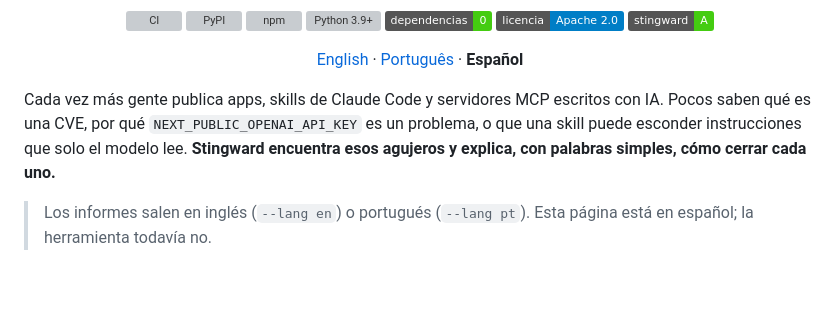
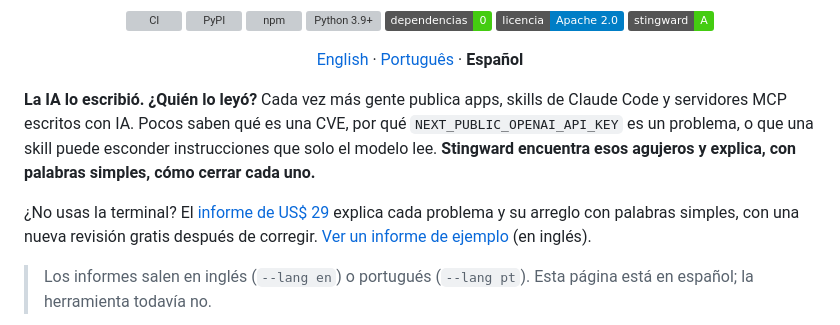
Before and after one commit to HiveControlAgents/StingWard, a Markdown page: README.es.md, the part around the change. Rendered like a GitHub page; badges without logos; blank space fills up the shorter version; grey boxes are pictures that could not be loaded.

```diff
--- a/README.es.md
+++ b/README.es.md
@@ -19,7 +19,9 @@
   <a href="https://github.com/HiveControlAgents/StingWard/blob/main/README.md">English</a> · <a href="https://github.com/HiveControlAgents/StingWard/blob/main/README.pt-BR.md">Português</a> · <b>Español</b>
 </p>
 
-Cada vez más gente publica apps, skills de Claude Code y servidores MCP escritos con IA. Pocos saben qué es una CVE, por qué `NEXT_PUBLIC_OPENAI_API_KEY` es un problema, o que una skill puede esconder instrucciones que solo el modelo lee. **Stingward encuentra esos agujeros y explica, con palabras simples, cómo cerrar cada uno.**
+**La IA lo escribió. ¿Quién lo leyó?** Cada vez más gente publica apps, skills de Claude Code y servidores MCP escritos con IA. Pocos saben qué es una CVE, por qué `NEXT_PUBLIC_OPENAI_API_KEY` es un problema, o que una skill puede esconder instrucciones que solo el modelo lee. **Stingward encuentra esos agujeros y explica, con palabras simples, cómo cerrar cada uno.**
+
+¿No usas la terminal? El [informe de US$ 29](https://stingward.com/?utm_source=github&utm_medium=readme&utm_campaign=readme) explica cada problema y su arreglo con palabras simples, con una nueva revisión gratis después de corregir. [Ver un informe de ejemplo](https://stingward.com/example/full/?utm_source=github&utm_medium=readme&utm_campaign=readme) (en inglés).
 
 > Los informes salen en inglés (`--lang en`) o portugués (`--lang pt`). Esta página está en español; la herramienta todavía no.
 
```
Also changed, not shown: README.md (+3 -1 lines), README.pt-BR.md (+3 -1 lines).
